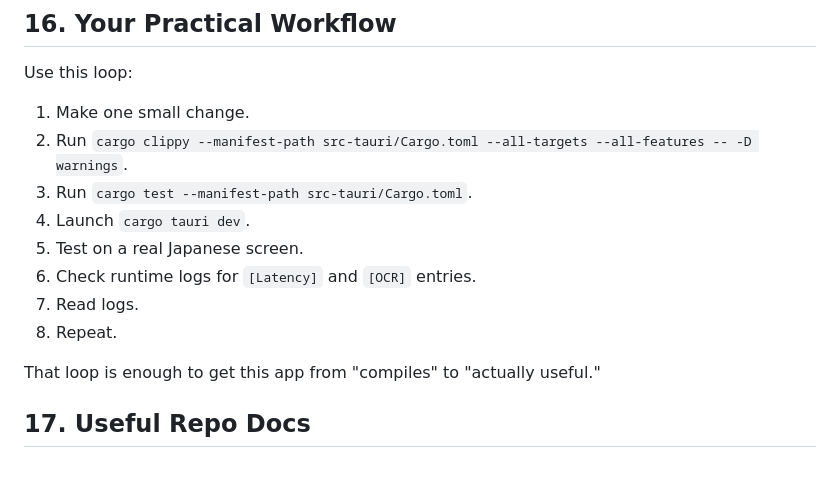
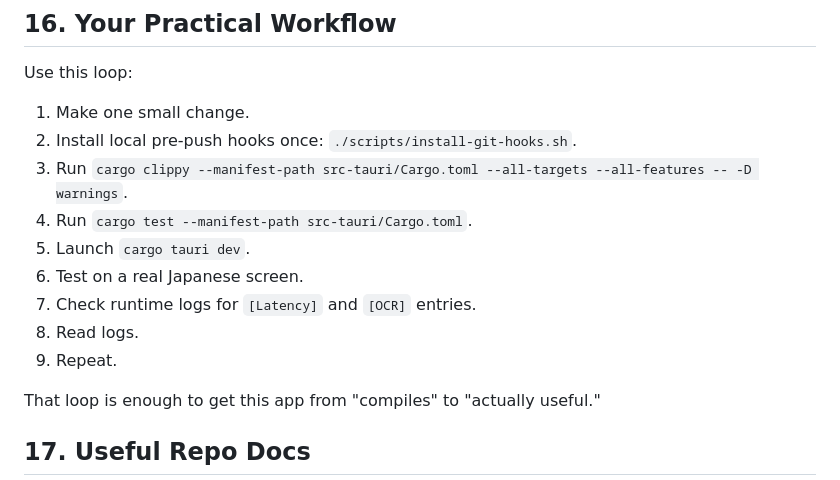
Before and after one commit to nazakun021/contextura, a Markdown page: docs/SETUP.md, the part around one of its changes. GitHub-like rendering.

```diff
--- a/docs/SETUP.md
+++ b/docs/SETUP.md
@@ -393,13 +393,14 @@ Follow these in order.
 Use this loop:
 
 1. Make one small change.
-2. Run `cargo clippy --manifest-path src-tauri/Cargo.toml --all-targets --all-features -- -D warnings`.
-3. Run `cargo test --manifest-path src-tauri/Cargo.toml`.
-4. Launch `cargo tauri dev`.
-5. Test on a real Japanese screen.
-6. Check runtime logs for `[Latency]` and `[OCR]` entries.
-7. Read logs.
-8. Repeat.
+2. Install local pre-push hooks once: `./scripts/install-git-hooks.sh`.
+3. Run `cargo clippy --manifest-path src-tauri/Cargo.toml --all-targets --all-features -- -D warnings`.
+4. Run `cargo test --manifest-path src-tauri/Cargo.toml`.
+5. Launch `cargo tauri dev`.
+6. Test on a real Japanese screen.
+7. Check runtime logs for `[Latency]` and `[OCR]` entries.
+8. Read logs.
+9. Repeat.
 
 That loop is enough to get this app from "compiles" to "actually useful."
 
```
Also changed, not shown: other parts of docs/SETUP.md (+2 -2 lines), docs/SPEC.md (+1 -1 lines), docs/TEST.md (+3 -1 lines).
